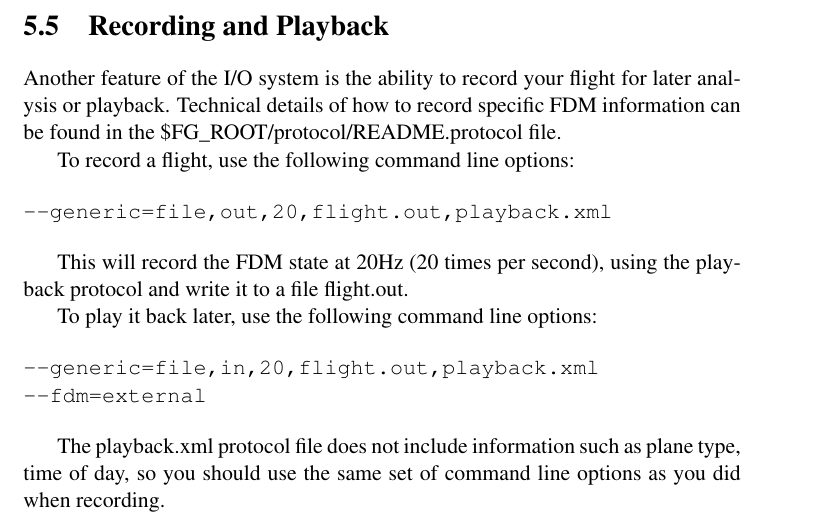
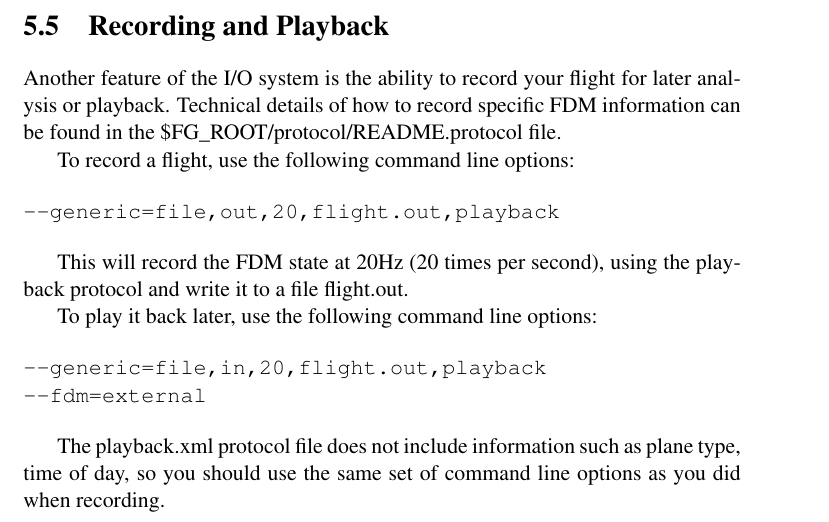
Before and after one commit to tonghuix/getstart-zh, a LaTeX thesis (source/getstart.tex, which reads source/features.tex): part of page 76 of 222, cut so that both start at the same text. Compiled offline with pdfLaTeX.

Commit message:
Correct generic I/O command-line arguments for playback. Protocol file should be included without .xml suffix.

```diff
--- a/source/features.tex
+++ b/source/features.tex
@@ -388,7 +388,7 @@ information can be found in the \$FG\_ROOT/protocol/README.protocol file.
 To record a flight, use the following command line options:
 
 \begin{verbatim}
---generic=file,out,20,flight.out,playback.xml
+--generic=file,out,20,flight.out,playback
 \end{verbatim}
 
 This will record the FDM state at 20Hz (20 times per second), using the playback
@@ -397,7 +397,7 @@ protocol and write it to a file flight.out.
 To play it back later, use the following command line options:
 
 \begin{verbatim}
---generic=file,in,20,flight.out,playback.xml
+--generic=file,in,20,flight.out,playback
 --fdm=external
 \end{verbatim}
 
```
